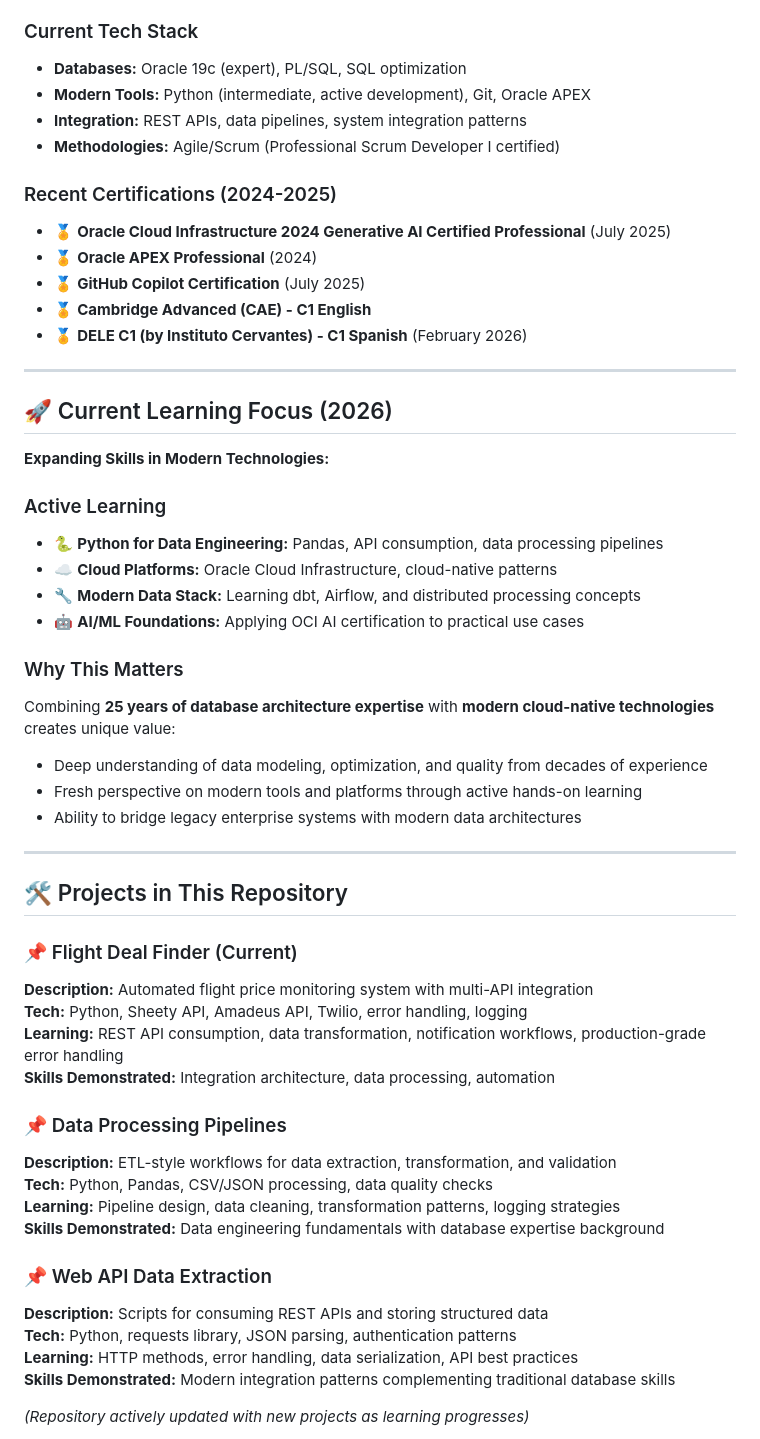
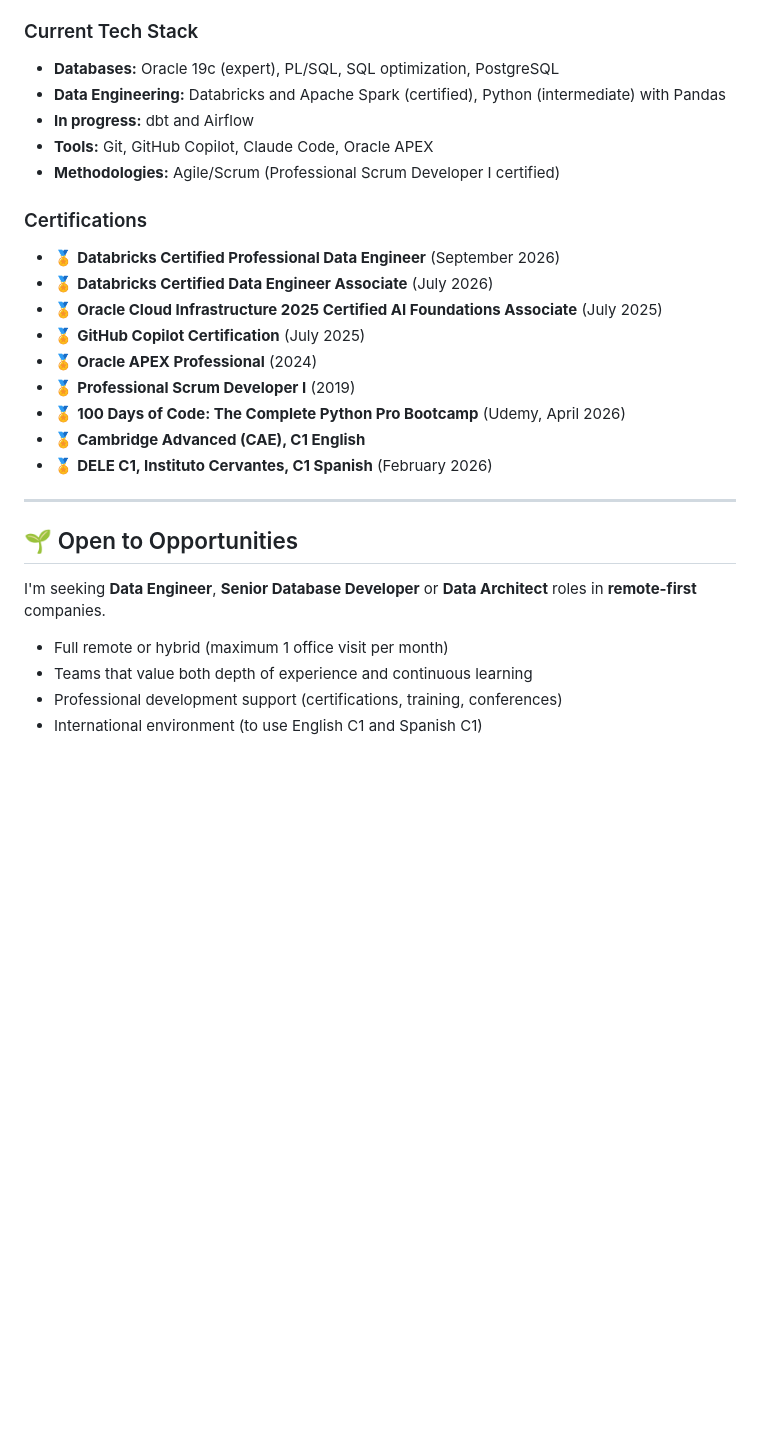
Before and after one commit to Antdfl/LearningPython3, a Markdown page: README.md, the part around one of its changes. Drawn GitHub-style; blank space fills up the shorter version.

Commit message:
fix: update README to reflect transition from Database Architect to Data Engineer and clarify repository purpose.

```diff
--- a/README.md
+++ b/README.md
@@ -28,57 +60,33 @@ After 25 years architecting enterprise Oracle database solutions, I'm actively b
 - **Mission-Critical Systems:** 99.9% uptime, <5% defect rate, regulatory compliance (ARERA)
 
 ### Current Tech Stack
-- **Databases:** Oracle 19c (expert), PL/SQL, SQL optimization
-- **Modern Tools:** Python (intermediate, active development), Git, Oracle APEX
-- **Integration:** REST APIs, data pipelines, system integration patterns
+
+- **Databases:** Oracle 19c (expert), PL/SQL, SQL optimization, PostgreSQL
+- **Data Engineering:** Databricks and Apache Spark (certified), Python (intermediate) with Pandas
+- **In progress:** dbt and Airflow
+- **Tools:** Git, GitHub Copilot, Claude Code, Oracle APEX
 - **Methodologies:** Agile/Scrum (Professional Scrum Developer I certified)
 
-### Recent Certifications (2024-2025)
-- 🏅 **Oracle Cloud Infrastructure 2024 Generative AI Certified Professional** (July 2025)
+### Certifications
+
+- 🏅 **Databricks Certified Professional Data Engineer** (September 2026)
+- 🏅 **Databricks Certified Data Engineer Associate** (July 2026)
+- 🏅 **Oracle Cloud Infrastructure 2025 Certified AI Foundations Associate** (July 2025)
+- 🏅 **GitHub Copilot Certification** (July 2025)
 - 🏅 **Oracle APEX Professional** (2024)
-- 🏅 **GitHub Copilot Certification** (July 2025)
-- 🏅 **Cambridge Advanced (CAE) - C1 English**
-- 🏅 **DELE C1 (by Instituto Cervantes) - C1 Spanish** (February 2026)
+- 🏅 **Professional Scrum Developer I** (2019)
+- 🏅 **100 Days of Code: The Complete Python Pro Bootcamp** (Udemy, April 2026)
+- 🏅 **Cambridge Advanced (CAE), C1 English**
+- 🏅 **DELE C1, Instituto Cervantes, C1 Spanish** (February 2026)
 
 ---
 
-## 🚀 Current Learning Focus (2026)
+## 🌱 Open to Opportunities
 
-**Expanding Skills in Modern Technologies:**
+I'm seeking **Data Engineer**, **Senior Database Developer** or **Data Architect** roles in **remote-first** companies.
 
-### Active Learning
-- 🐍 **Python for Data Engineering:** Pandas, API consumption, data processing pipelines
-- ☁️ **Cloud Platforms:** Oracle Cloud Infrastructure, cloud-native patterns
-- 🔧 **Modern Data Stack:** Learning dbt, Airflow, and distributed processing concepts
-- 🤖 **AI/ML Foundations:** Applying OCI AI certification to practical use cases
+- Full remote or hybrid (maximum 1 office visit per month)
+- Teams that value both depth of experience and continuous learning
+- Professional development support (certifications, training, conferences)
+- International environment (to use English C1 and Spanish C1)
 
-### Why This Matters
-Combining **25 years of database architecture expertise** with **modern cloud-native technologies** creates unique value:
-- Deep understanding of data modeling, optimization, and quality from decades of experience
-- Fresh perspective on modern tools and platforms through active hands-on learning
-- Ability to bridge legacy enterprise systems with modern data architectures
-
----
-
-## 🛠️ Projects in This Repository
-
-### 📌 Flight Deal Finder (Current)
-**Description:** Automated flight price monitoring system with multi-API integration
-**Tech:** Python, Sheety API, Amadeus API, Twilio, error handling, logging
-**Learning:** REST API consumption, data transformation, notification workflows, production-grade error handling
-**Skills Demonstrated:** Integration architecture, data processing, automation
-
-### 📌 Data Processing Pipelines
-**Description:** ETL-style workflows for data extraction, transformation, and validation
-**Tech:** Python, Pandas, CSV/JSON processing, data quality checks
-**Learning:** Pipeline design, data cleaning, transformation patterns, logging strategies
-**Skills Demonstrated:** Data engineering fundamentals with database expertise background
-
-### 📌 Web API Data Extraction
-**Description:** Scripts for consuming REST APIs and storing structured data
-**Tech:** Python, requests library, JSON parsing, authentication patterns
-**Learning:** HTTP methods, error handling, data serialization, API best practices
-**Skills Demonstrated:** Modern integration patterns complementing traditional database skills
-
-*(Repository actively updated with new projects as learning progresses)*
-
```
Also changed, not shown: other parts of README.md (+43 -119 lines).
